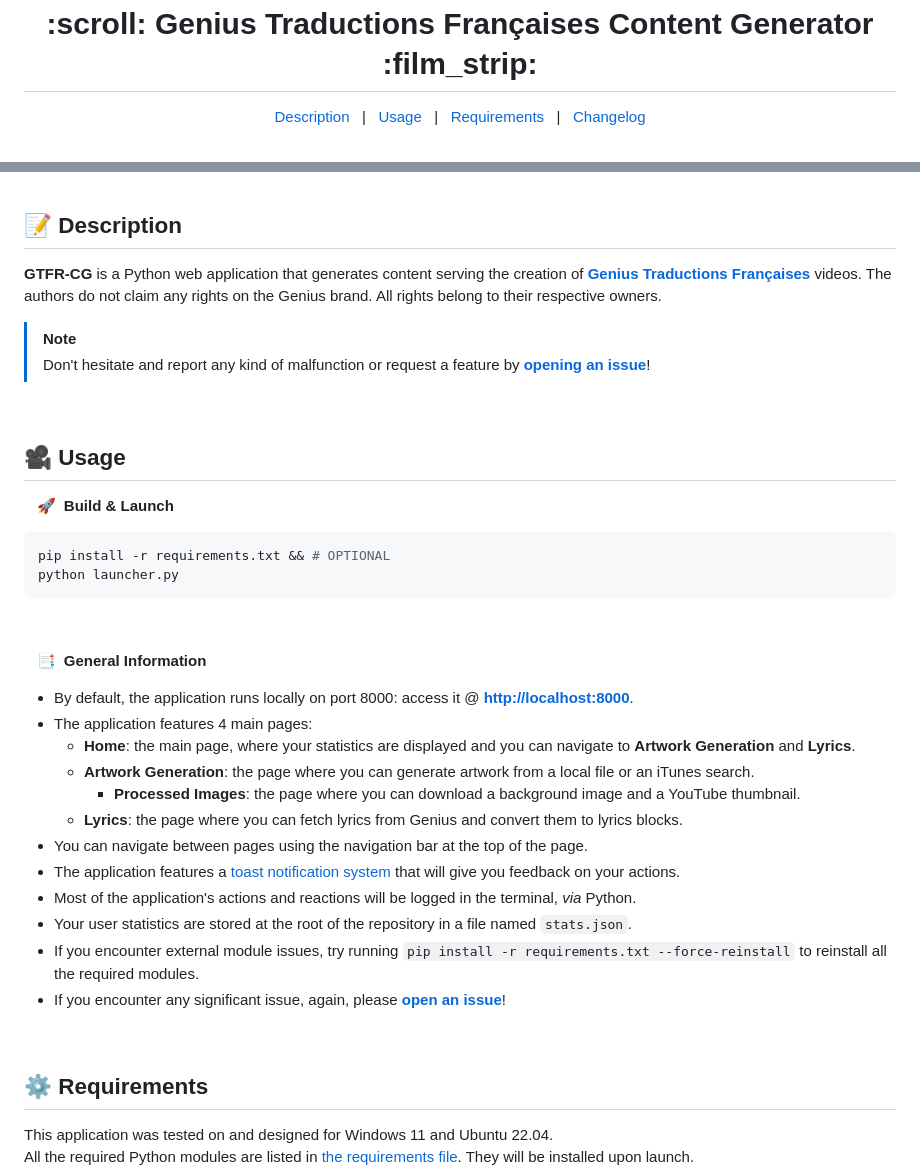
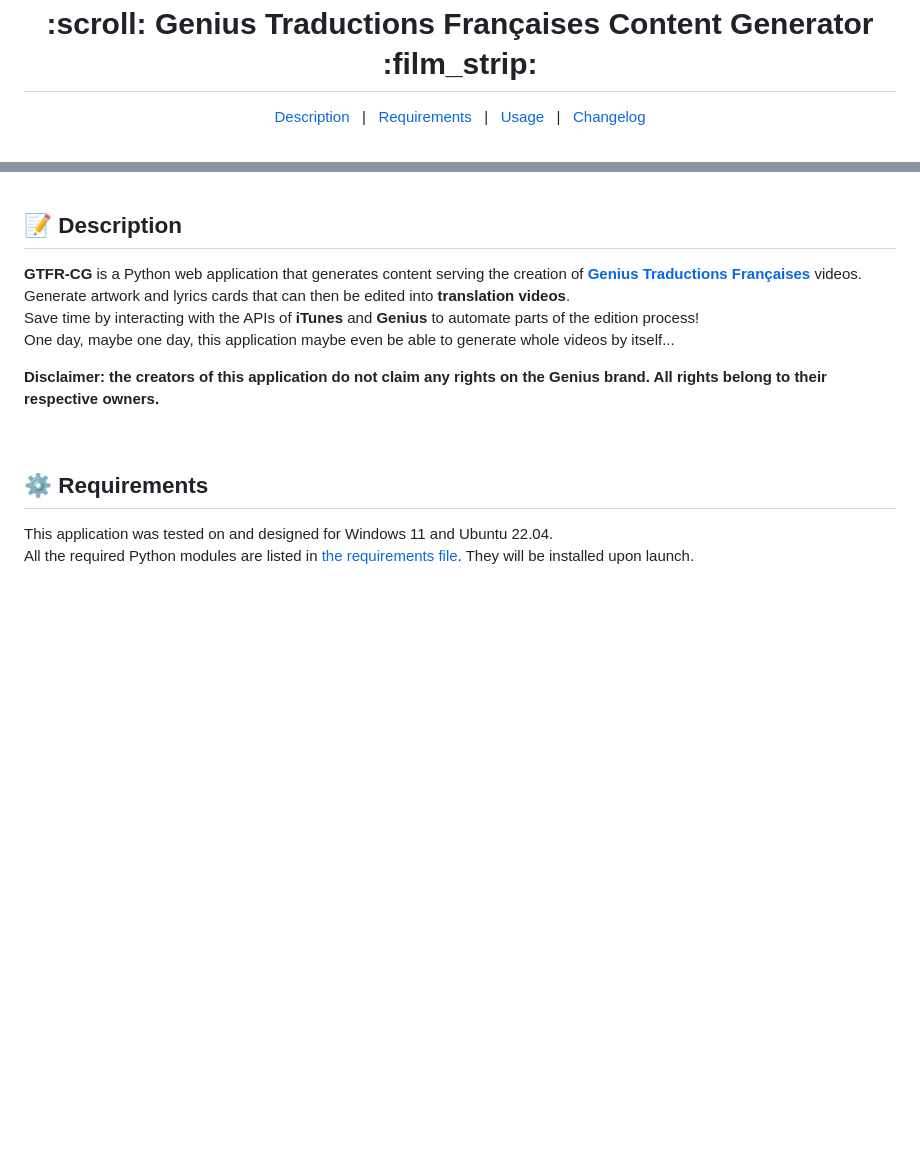
Before and after one commit to Thomas-Fernandes/GTFR-CG, a Markdown page: README.md, 2 parts joined by grey strips. Rendered like a GitHub page; blank space fills up the shorter version.

Commit message:
adjusting technical stack and description sections, moving requirements above usage

````diff
--- a/README.md
+++ b/README.md
@@ -4,8 +4,8 @@
 
 <div align="center">
     <a href="#memo-description">Description</a> &#xa0; | &#xa0;
+    <a href="#gear-requirements">Requirements</a> &#xa0; | &#xa0;
     <a href="#movie_camera-usage">Usage</a> &#xa0; | &#xa0;
-    <a href="#gear-requirements">Requirements</a> &#xa0; | &#xa0;
     <a href="#card_file_box-changelog">Changelog</a>
 </div>
 
@@ -49,38 +49,11 @@
 ## :memo: Description
 
 **GTFR-CG** is a Python web application that generates content serving the creation of [**Genius Traductions Françaises**](https://www.youtube.com/c/geniustraductionsfrancaises) videos.
-The authors do not claim any rights on the Genius brand. All rights belong to their respective owners.
+Generate artwork and lyrics cards that can then be edited into **translation videos**.
+Save time by interacting with the APIs of **iTunes** and **Genius** to automate parts of the edition process!
+One day, maybe one day, this application maybe even be able to generate whole videos by itself...
 
-> [!NOTE]
-> Don't hesitate and report any kind of malfunction or request a feature by [**opening an issue**](https://github.com/Thomas-Fernandes/GTFR/issues)!
-
-&#xa0;
-
-## :movie_camera: Usage
-
-&nbsp;&nbsp; :rocket:&nbsp; **Build & Launch**
-
-``` bash
-pip install -r requirements.txt && # OPTIONAL
-python launcher.py
-```
-
-&#xa0;
-
-&nbsp;&nbsp; :bookmark_tabs:&nbsp; **General Information**
-
-- By default, the application runs locally on port 8000: access it @ [**http://localhost:8000**](http://localhost:8000).
-- The application features 4 main pages:
-  - **Home**: the main page, where your statistics are displayed and you can navigate to **Artwork Generation** and **Lyrics**.
-  - **Artwork Generation**: the page where you can generate artwork from a local file or an iTunes search.
-    - **Processed Images**: the page where you can download a background image and a YouTube thumbnail.
-  - **Lyrics**: the page where you can fetch lyrics from Genius and convert them to lyrics blocks.
-- You can navigate between pages using the navigation bar at the top of the page.
-- The application features a [toast notification system](https://web.dev/articles/building/a-toast-component) that will give you feedback on your actions.
-- Most of the application's actions and reactions will be logged in the terminal, *via* Python.
-- Your user statistics are stored at the root of the repository in a file named `stats.json`.
-- If you encounter external module issues, try running `pip install -r requirements.txt --force-reinstall` to reinstall all the required modules.
-- If you encounter any significant issue, again, please [**open an issue**](https://github.com/Thomas-Fernandes/GTFR/issues)!
+**Disclaimer: the creators of this application do not claim any rights on the Genius brand. All rights belong to their respective owners.**
 
 &#xa0;
 
````
Also changed, not shown: other parts of README.md (+46 -14 lines).
